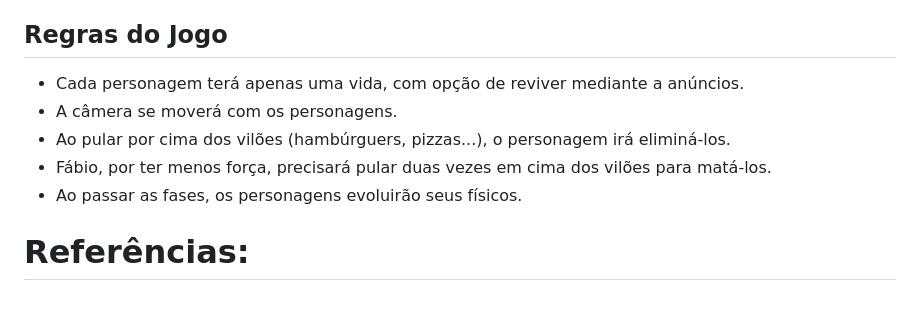
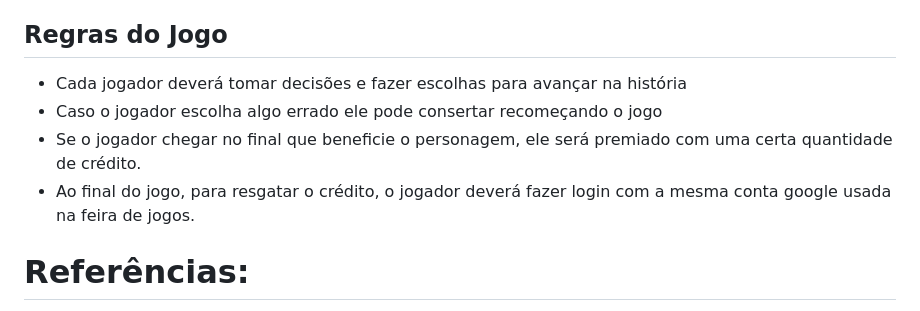
Before and after one commit to Piermed-Games/Island-Adventure, a Markdown page: README.md, the part around the change. Rendered like a GitHub page.

Commit message:
Update README.md
mudança de regras do jogo

```diff
--- a/README.md
+++ b/README.md
@@ -42,11 +42,10 @@ Acompanhe essa jornada virtual de superação. Ajude os protagonistas a vencerem
 
 ## Regras do Jogo
 
-* Cada personagem terá apenas uma vida, com opção de reviver mediante a anúncios.
-* A câmera se moverá com os personagens.
-* Ao pular por cima dos vilões (hambúrguers, pizzas...), o personagem irá eliminá-los.
-* Fábio, por ter menos força, precisará pular duas vezes em cima dos vilões para matá-los.
-* Ao passar as fases, os personagens evoluirão seus físicos.
+* Cada jogador deverá tomar decisões e fazer escolhas para avançar na história
+* Caso o jogador escolha algo errado ele pode consertar recomeçando o jogo
+* Se o jogador chegar no final que beneficie o personagem, ele será premiado com uma certa quantidade de crédito.
+* Ao final do jogo, para resgatar o crédito, o jogador deverá fazer login com a mesma conta google usada na feira de jogos.
 
 
 # Referências:
```
